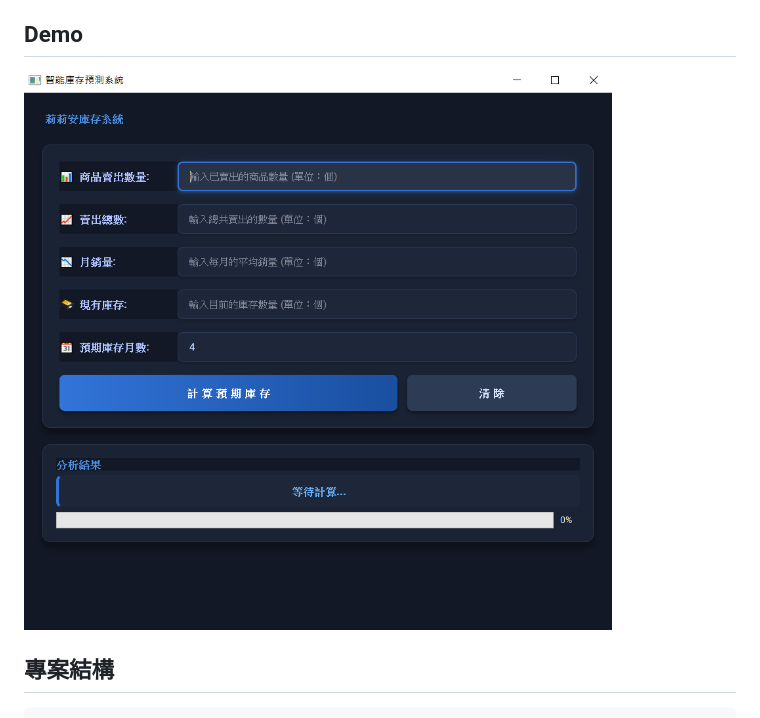
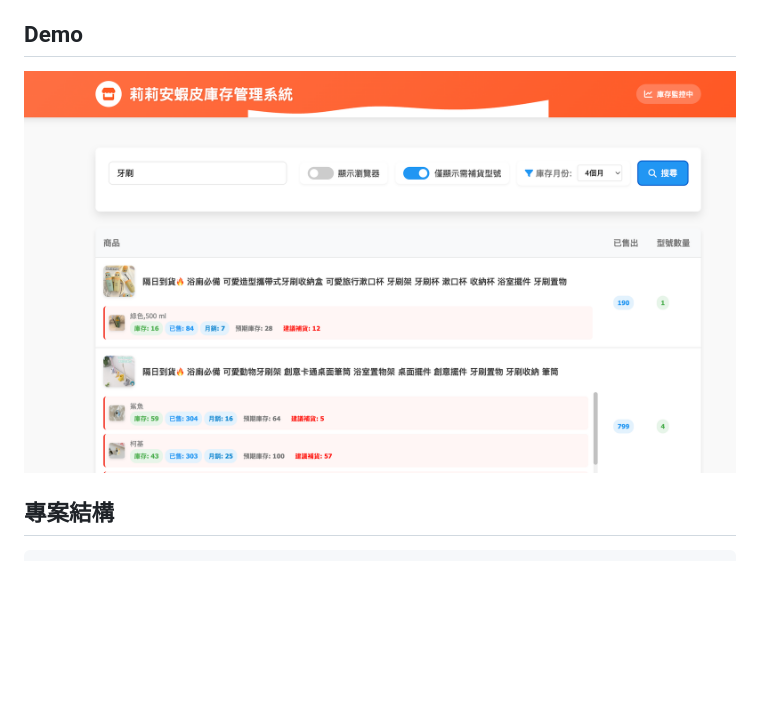
Before and after one commit to paulkuo123/InventoryCalculator, a Markdown page: README.md, the part around the change. Drawn GitHub-style; blank space fills up the shorter version.

```diff
--- a/README.md
+++ b/README.md
@@ -91,7 +91,7 @@ python build.py
 
 ## Demo
 
-![image](images/demo_v3.png)
+![image](images/main.png)
 
 ## 專案結構
 
```
